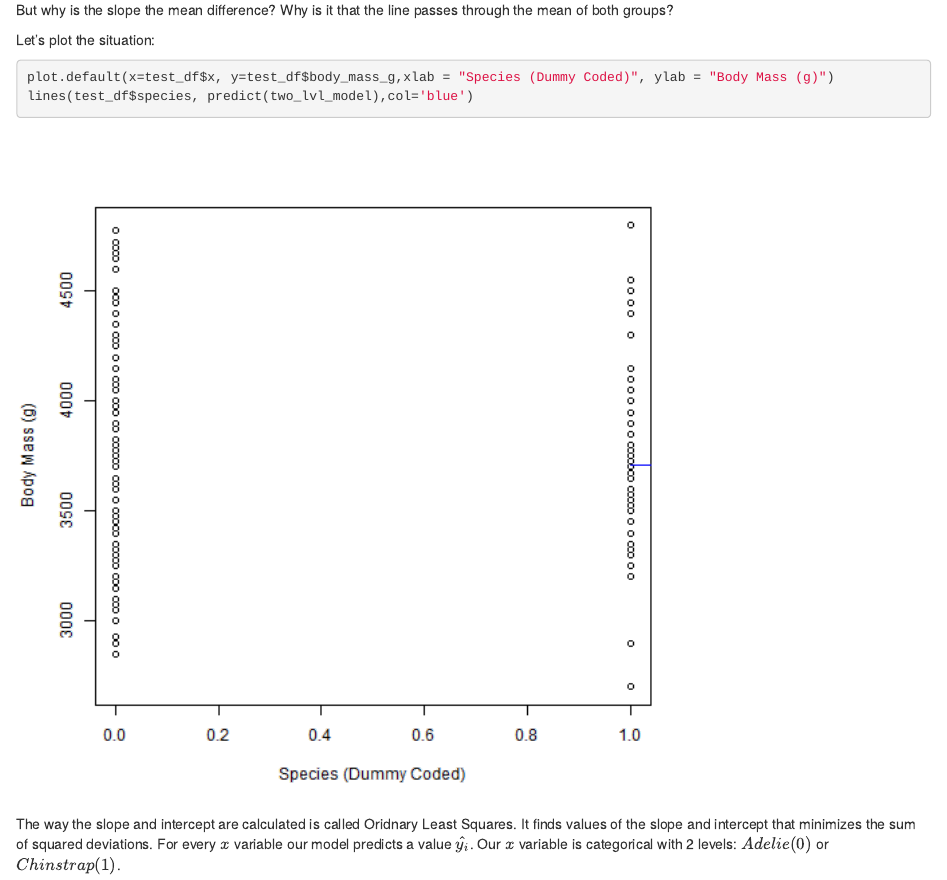
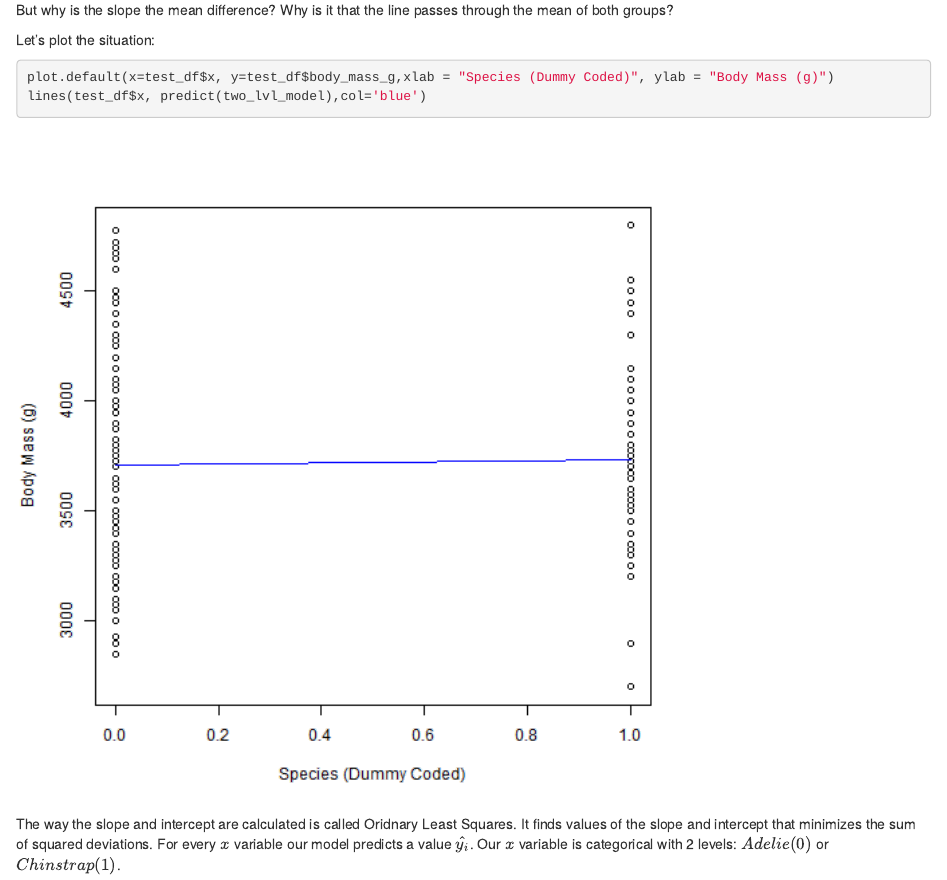
Before and after one commit to lyoganathan/lyoganathan.github.io, an R Markdown document (_posts/Hypothesis_Testing.Rmd): the page in a window 1100 px wide, from 4080 px down. Rendered offline with R 4.5, knitr and Pandoc, with nearby package versions.

Commit message:
Fixed Regression line

````diff
--- a/_posts/Hypothesis_Testing.Rmd
+++ b/_posts/Hypothesis_Testing.Rmd
@@ -128,7 +128,7 @@ Let's plot the situation:
 
 ```{r boxplot-regression-line}
 plot.default(x=test_df$x, y=test_df$body_mass_g,xlab = "Species (Dummy Coded)", ylab = "Body Mass (g)")
-lines(test_df$species, predict(two_lvl_model),col='blue')
+lines(test_df$x, predict(two_lvl_model),col='blue')
 ```
 
 The way the slope and intercept are calculated is called Oridnary Least Squares. It finds values of the slope and intercept that minimizes the sum of squared deviations. For every $x$ variable our model predicts a value $\hat{y_i}$. Our $x$ variable is categorical with 2 levels: $Adelie(0)$ or $Chinstrap(1)$.
````
Also changed, not shown: _posts/2021-09-03-Hypothesis-Testing.md (+1 -1 lines), assets/images/regression_hypothesis_testing/boxplot-regression-line-1.png.
